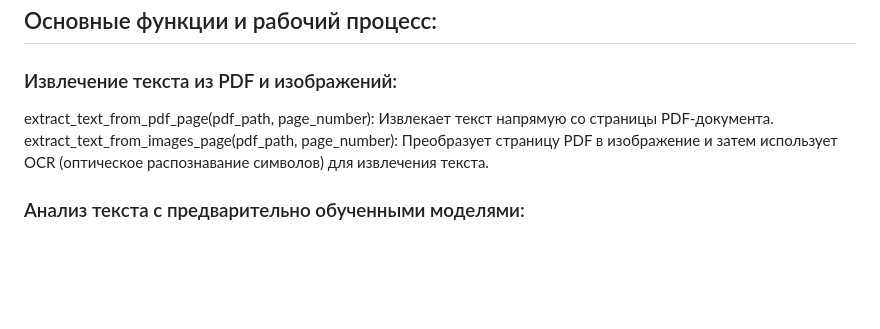
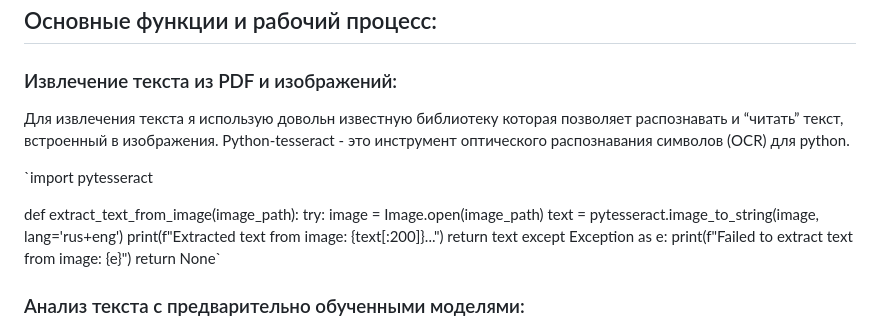
Before and after one commit to RanchesW/AI-PDFSearcher, a Markdown page: README.md, the part around the change. Drawn GitHub-style; blank space fills up the shorter version.

```diff
--- a/README.md
+++ b/README.md
@@ -6,8 +6,19 @@
 
 ### Извлечение текста из PDF и изображений:
 
-extract_text_from_pdf_page(pdf_path, page_number): Извлекает текст напрямую со страницы PDF-документа.
-extract_text_from_images_page(pdf_path, page_number): Преобразует страницу PDF в изображение и затем использует OCR (оптическое распознавание символов) для извлечения текста.
+Для извлечения текста я использую довольн известную библиотеку которая позволяет распознавать и “читать” текст, встроенный в изображения. Python-tesseract - это инструмент оптического распознавания символов (OCR) для python.
+
+`import pytesseract
+
+def extract_text_from_image(image_path):
+    try:
+        image = Image.open(image_path)
+        text = pytesseract.image_to_string(image, lang='rus+eng')
+        print(f"Extracted text from image: {text[:200]}...")
+        return text
+    except Exception as e:
+        print(f"Failed to extract text from image: {e}")
+        return None`
 
 ### Анализ текста с предварительно обученными моделями:
 
```
